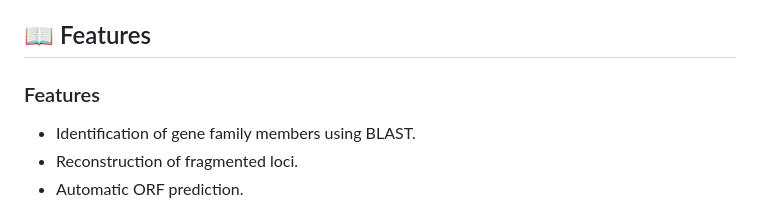
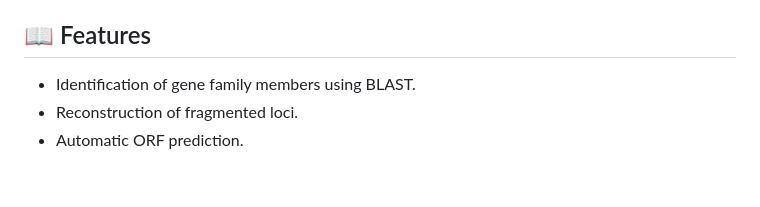
Before and after one commit to mathiashole/identifyMuFa, a Markdown page: README.md, the part around the change. Rendered like a GitHub page; blank space fills up the shorter version.

Commit message:
Update feature

```diff
--- a/README.md
+++ b/README.md
@@ -11,8 +11,6 @@
 A modular pipeline for homology-based gene family identification, re-annotation, pseudogene detection, and profile HMM searches across genomes and proteomes. The workflow combines BLAST, ORF prediction, HMMER, and custom R scripts to identify complete genes, pseudogenes, and distant homologs from genomic or proteomic datasets.
 
 ## :book: Features
-
-### Features
 
 - Identification of gene family members using BLAST.
 - Reconstruction of fragmented loci.
```
